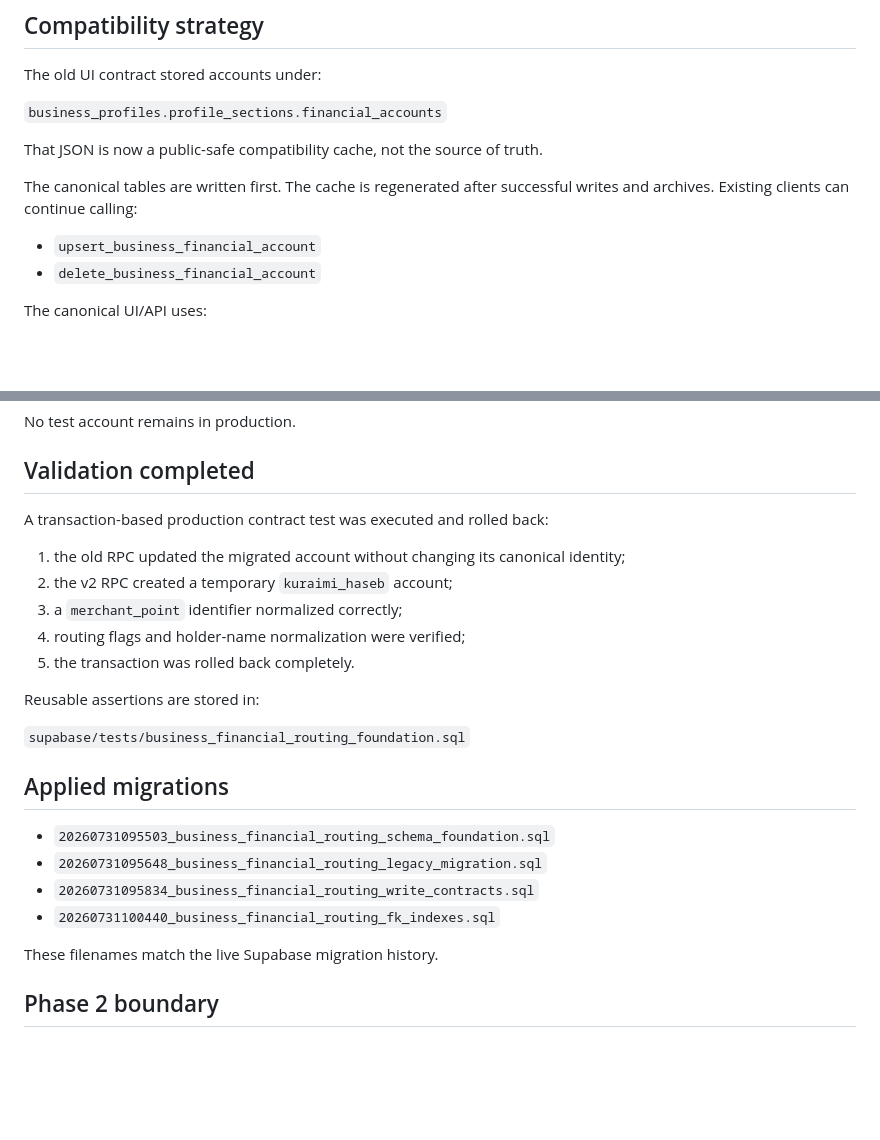
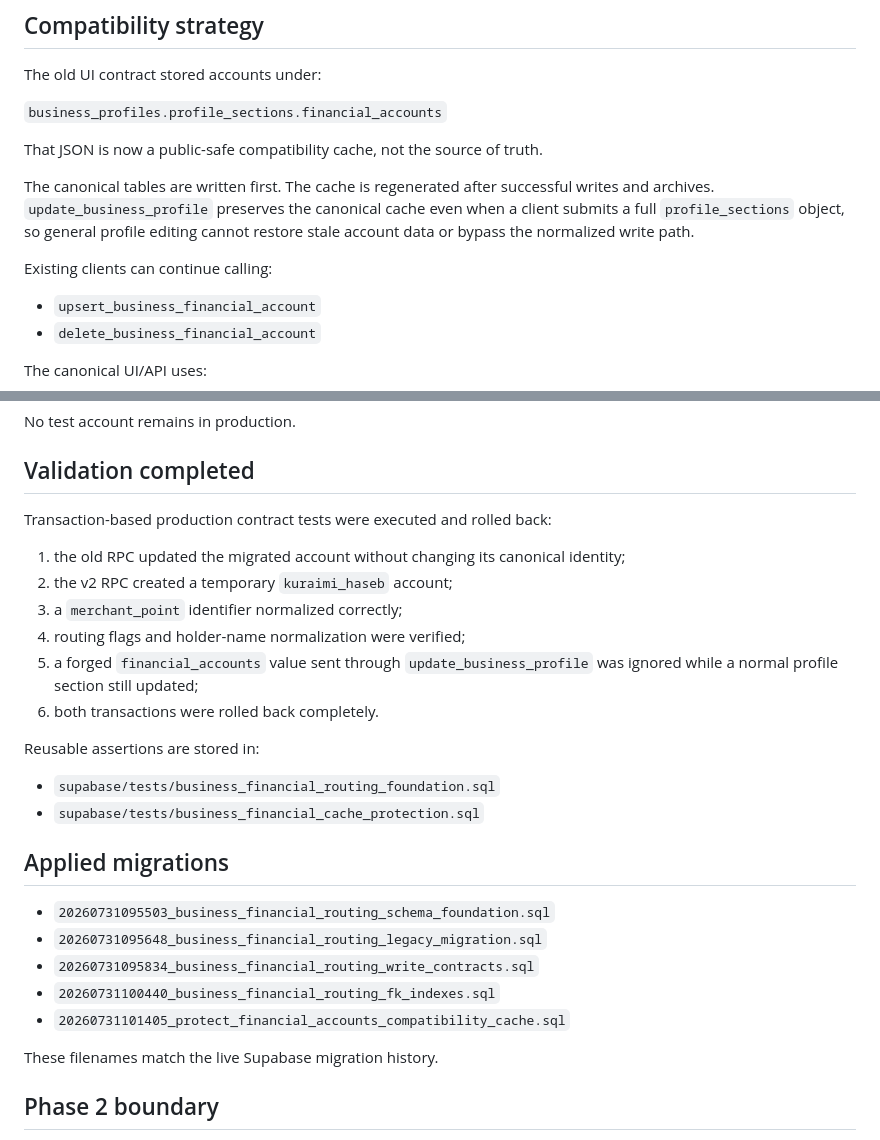
Before and after one commit to mbhkm25/S, a Markdown page: docs/implementation/business-financial-routing-foundation.md, 2 parts joined by grey strips. Drawn GitHub-style; blank space fills up the shorter version.

Commit message:
Document financial accounts cache protection

```diff
--- a/docs/implementation/business-financial-routing-foundation.md
+++ b/docs/implementation/business-financial-routing-foundation.md
@@ -129,7 +129,9 @@ The old UI contract stored accounts under:
 
 That JSON is now a public-safe compatibility cache, not the source of truth.
 
-The canonical tables are written first. The cache is regenerated after successful writes and archives. Existing clients can continue calling:
+The canonical tables are written first. The cache is regenerated after successful writes and archives. `update_business_profile` preserves the canonical cache even when a client submits a full `profile_sections` object, so general profile editing cannot restore stale account data or bypass the normalized write path.
+
+Existing clients can continue calling:
 
 - `upsert_business_financial_account`
 - `delete_business_financial_account`
@@ -171,17 +173,19 @@ No test account remains in production.
 
 ## Validation completed
 
-A transaction-based production contract test was executed and rolled back:
+Transaction-based production contract tests were executed and rolled back:
 
 1. the old RPC updated the migrated account without changing its canonical identity;
 2. the v2 RPC created a temporary `kuraimi_haseb` account;
 3. a `merchant_point` identifier normalized correctly;
 4. routing flags and holder-name normalization were verified;
-5. the transaction was rolled back completely.
+5. a forged `financial_accounts` value sent through `update_business_profile` was ignored while a normal profile section still updated;
+6. both transactions were rolled back completely.
 
 Reusable assertions are stored in:
 
-`supabase/tests/business_financial_routing_foundation.sql`
+- `supabase/tests/business_financial_routing_foundation.sql`
+- `supabase/tests/business_financial_cache_protection.sql`
 
 ## Applied migrations
 
@@ -189,6 +193,7 @@ Reusable assertions are stored in:
 - `20260731095648_business_financial_routing_legacy_migration.sql`
 - `20260731095834_business_financial_routing_write_contracts.sql`
 - `20260731100440_business_financial_routing_fk_indexes.sql`
+- `20260731101405_protect_financial_accounts_compatibility_cache.sql`
 
 These filenames match the live Supabase migration history.
 
```
